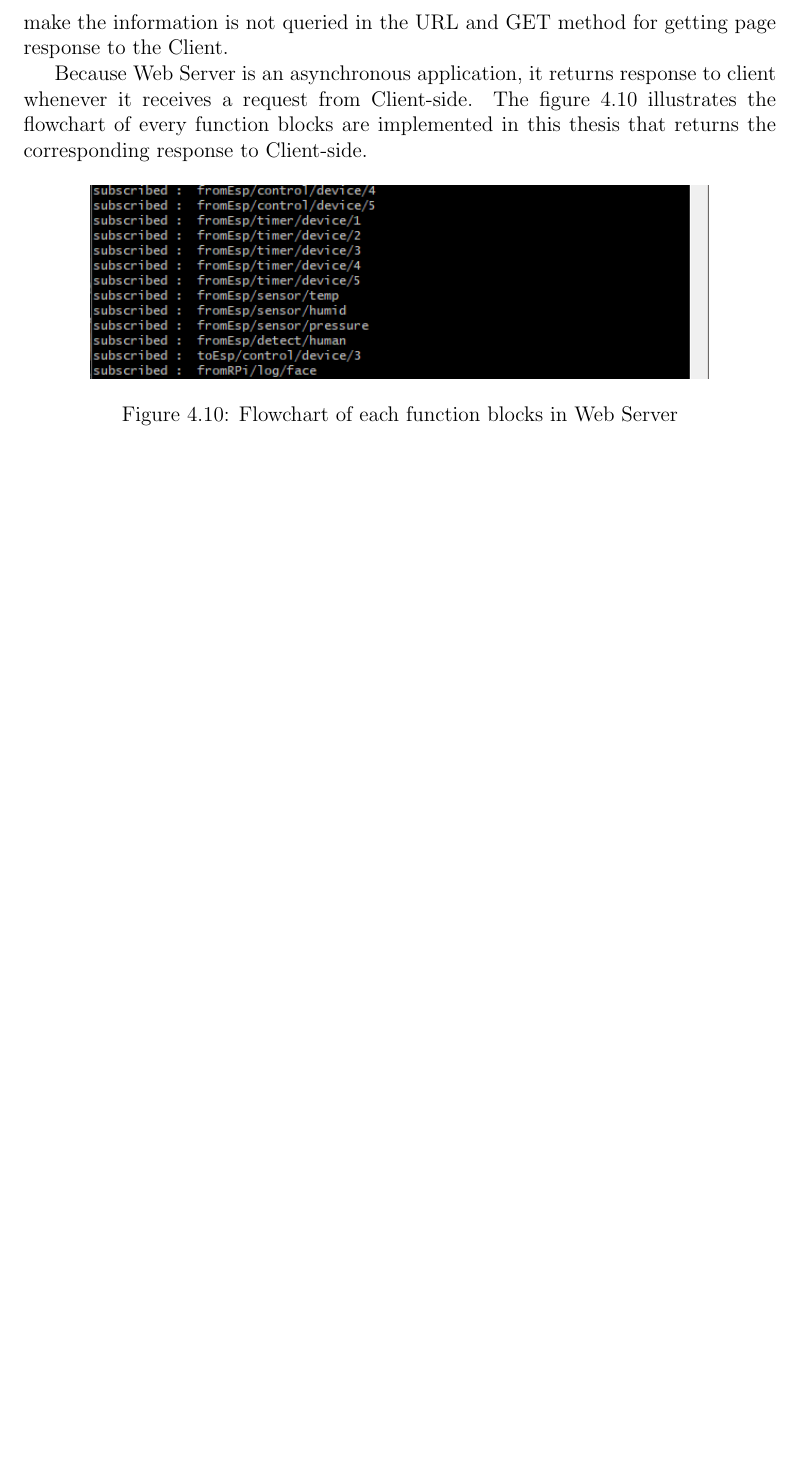
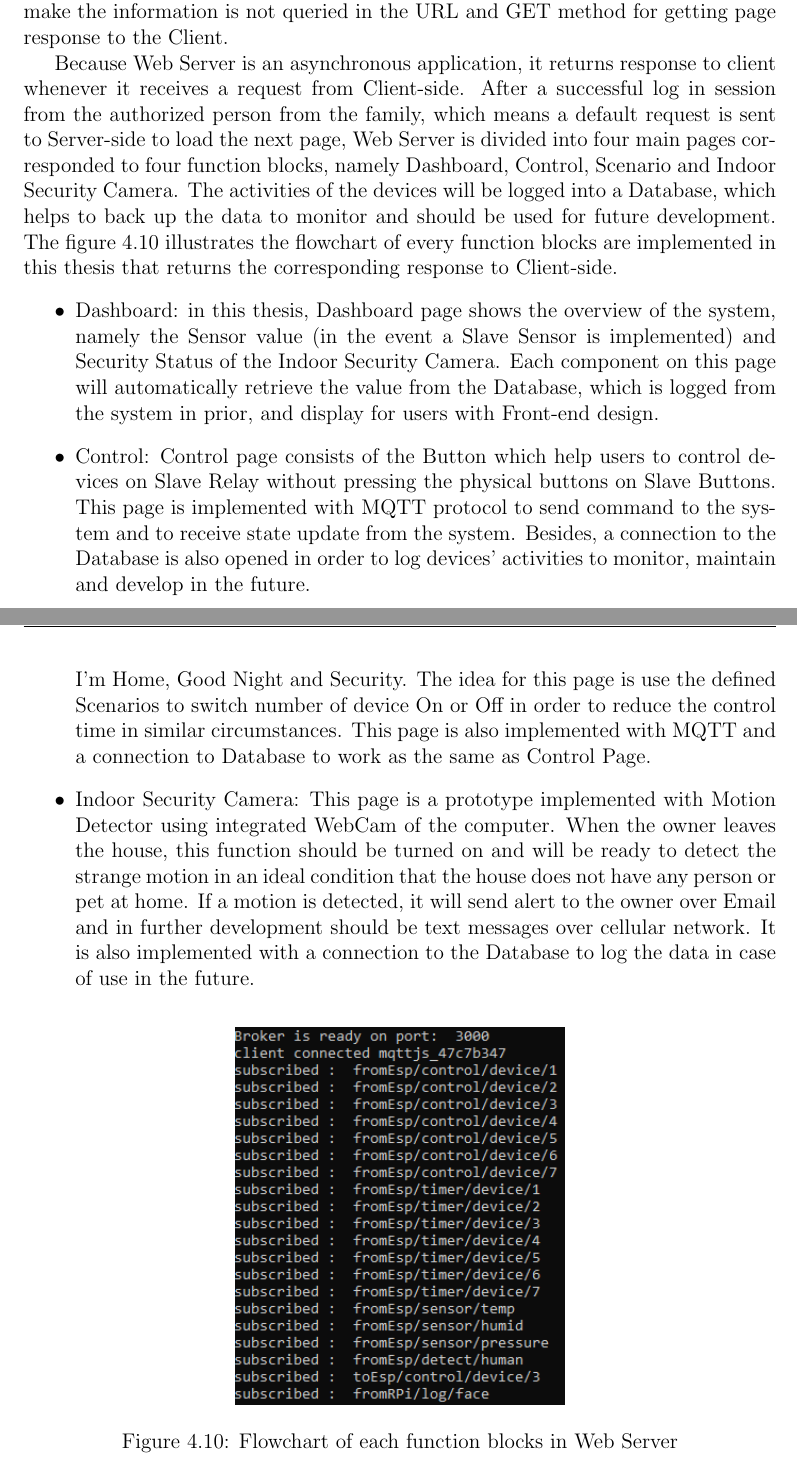
Before and after one commit to TuanHungVU1202/thesis-draft, a LaTeX thesis (main.tex, which reads chapters/chapter04.tex): part of page 52 of 54 before the commit and two parts of pages 52 and 53 of 55 after it, the two joined at a grey line, cut so that both start at the same text, the shorter picture padded with empty space. Compiled offline with pdfLaTeX.

Commit message:
done backend without figure, add in next step

```diff
--- a/chapters/chapter04.tex
+++ b/chapters/chapter04.tex
@@ -185,7 +185,14 @@ Nowadays, Internet connection with its applications is the must have function fo
 
         In the Web Server, the author used both POST and GET methods in an appropriate way to ensure the sensitive information will not be exposed. For instance, the author used POST method for Log in information at Log in Page in order to make the information is not queried in the URL and GET method for getting page response to the Client.
 
-        Because Web Server is an asynchronous application, it returns response to client whenever it receives a request from Client-side. The figure~\ref{fig:responseBlock} illustrates the flowchart of every function blocks are implemented in this thesis that returns the corresponding response to Client-side.
+        Because Web Server is an asynchronous application, it returns response to client whenever it receives a request from Client-side. After a successful log in session from the authorized person from the family, which means a default request is sent to Server-side to load the next page, Web Server is divided into four main pages corresponded to four function blocks, namely Dashboard, Control, Scenario and Indoor Security Camera. The activities of the devices will be logged into a Database, which helps to back up the data to monitor and should be used for future development. The figure~\ref{fig:responseBlock} illustrates the flowchart of every function blocks are implemented in this thesis that returns the corresponding response to Client-side.
+        \begin{itemize}
+            \item Dashboard: in this thesis, Dashboard page shows the overview of the system, namely the Sensor value (in the event a Slave Sensor is implemented) and Security Status of the Indoor Security Camera. Each component on this page will automatically retrieve the value from the Database, which is logged from the system in prior, and display for users with Front-end design.
+            \item Control: Control page consists of the Button which help users to control devices on Slave Relay without pressing the physical buttons on Slave Buttons. This page is implemented with MQTT protocol to send command to the system and to receive state update from the system. Besides, a connection to the Database is also opened in order to log devices’ activities to monitor, maintain and develop in the future.
+            \item Scenes: This page is implemented with four scenarios, namely Good Morning, I’m Home, Good Night and Security. The idea for this page is use the defined Scenarios to switch number of device On or Off in order to reduce the control time in similar circumstances. This page is also implemented with MQTT and a connection to Database to work as the same as Control Page.
+            \item Indoor Security Camera: This page is a prototype implemented with Motion Detector using integrated WebCam of the computer. When the owner leaves the house, this function should be turned on and will be ready to detect the strange motion in an ideal condition that the house does not have any person or pet at home. If a motion is detected, it will send alert to the owner over Email and in further development should be text messages over cellular network. It is also implemented with a connection to the Database to log the data in case of use in the future.
+            \end{itemize}
+
         \begin{figure}[!htb]
             \begin{center}
             \includegraphics[scale=0.8]{images/webSub.png}
```
Also changed, not shown: images/webSub.PNG, chapters/chapter04.tex (4 more changed lines), 8 other files.
